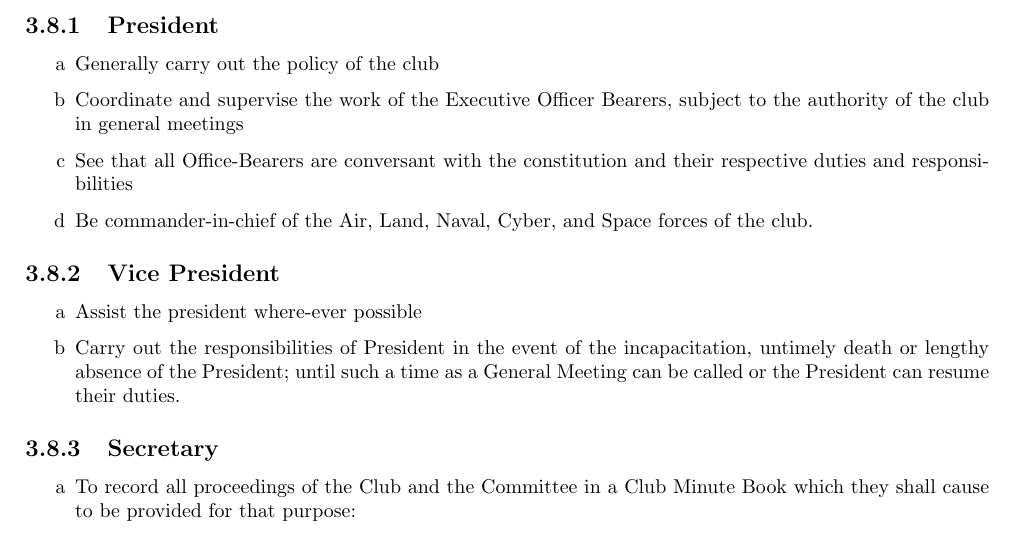
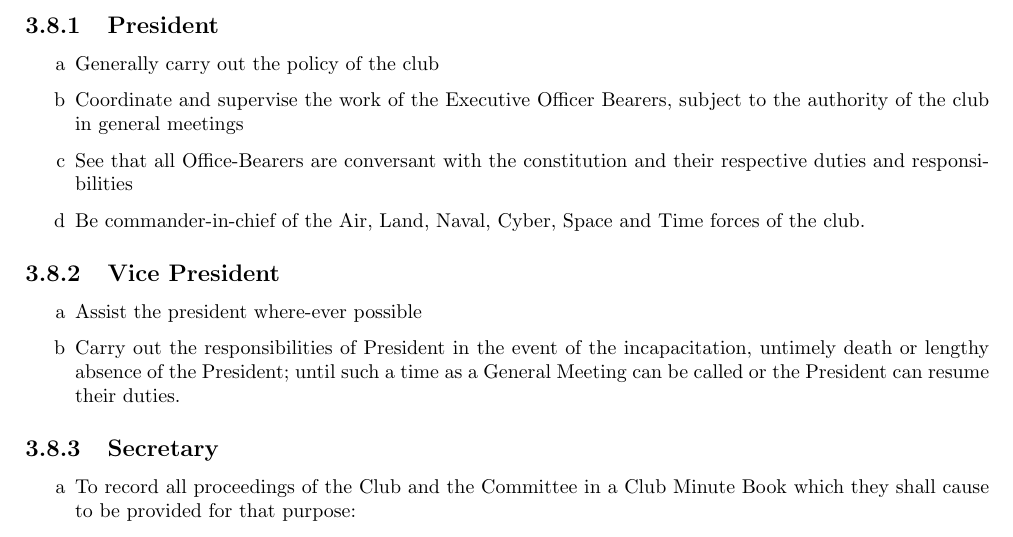
Before and after one commit to csscuwa/constitution, a LaTeX document (cssc-c.tex): part of page 10 of 14, cut so that both start at the same text. Compiled offline with pdfLaTeX.

Commit message:
Add Time to President position description

```diff
--- a/cssc-c.tex
+++ b/cssc-c.tex
@@ -250,7 +250,7 @@
 				\item Generally carry out the policy of the club
 				\item Coordinate and supervise the work of the Executive Officer Bearers, subject to the authority of the club in general meetings
 				\item See that all Office-Bearers are conversant with the constitution and their respective duties and responsibilities
-				\item Be commander-in-chief of the Air, Land, Naval, Cyber, and Space forces of the club.
+				\item Be commander-in-chief of the Air, Land, Naval, Cyber, Space and Time forces of the club.
 			\end{enumerate}
 		\subsection{Vice President}
 			\begin{enumerate}[label=\alph*]
```
